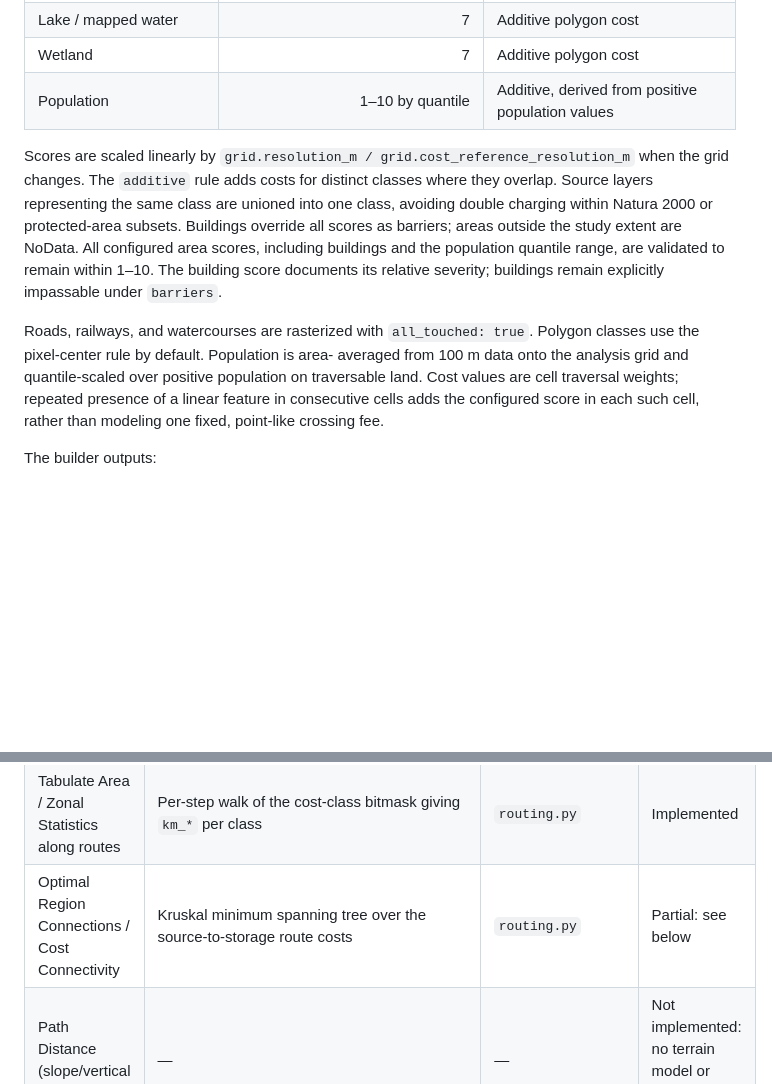
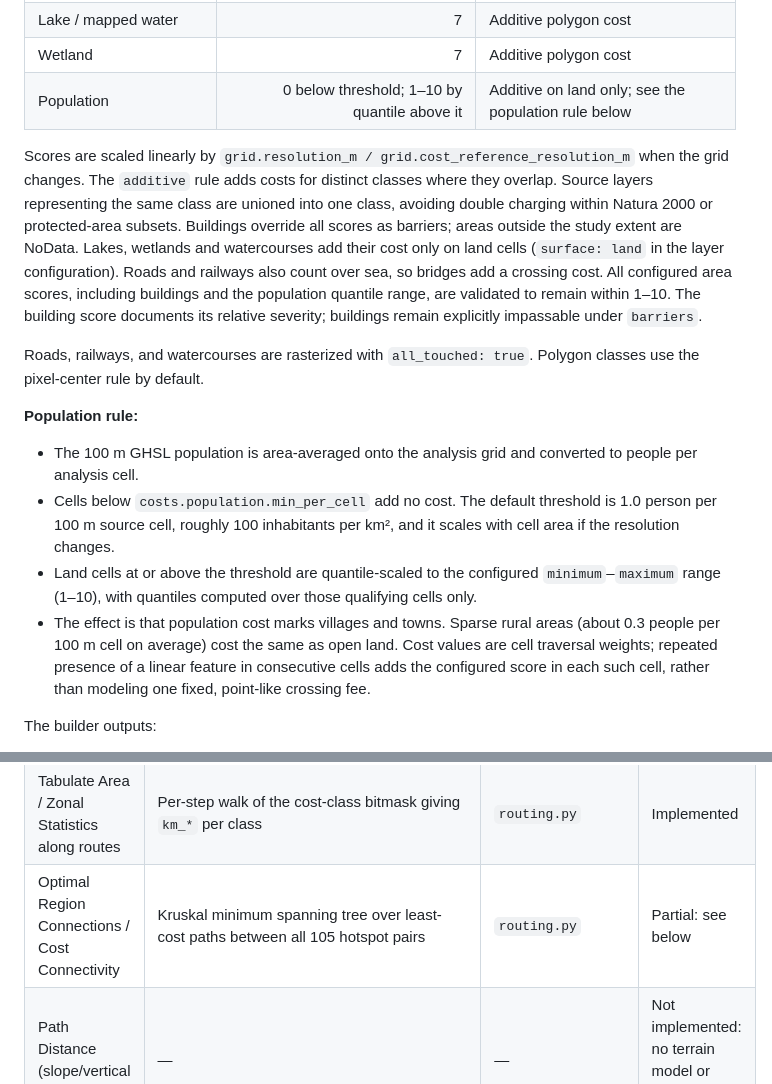
Before and after one commit to Autonom664/CO2, a Markdown page: docs/method.md, 2 parts joined by grey strips. Rendered like a GitHub page; blank space fills up the shorter version.

```diff
--- a/docs/method.md
+++ b/docs/method.md
@@ -29,22 +34,36 @@ They use the requested placeholder classes:
 | Watercourse crossing | 4 | Additive linear-feature cost |
 | Lake / mapped water | 7 | Additive polygon cost |
 | Wetland | 7 | Additive polygon cost |
-| Population | 1–10 by quantile | Additive, derived from positive population values |
+| Population | 0 below threshold; 1–10 by quantile above it | Additive on land only; see the population rule below |
 
 Scores are scaled linearly by `grid.resolution_m /
 grid.cost_reference_resolution_m` when the grid changes. The `additive` rule
 adds costs for distinct classes where they overlap. Source layers representing
 the same class are unioned into one class, avoiding double charging within
 Natura 2000 or protected-area subsets. Buildings override all scores as
-barriers; areas outside the study extent are NoData.
+barriers; areas outside the study extent are NoData. Lakes, wetlands and
+watercourses add their cost only on land cells (`surface: land` in the
+layer configuration). Roads and railways also count over sea, so bridges
+add a crossing cost.
 All configured area scores, including buildings and the population quantile
 range, are validated to remain within 1–10. The building score documents its
 relative severity; buildings remain explicitly impassable under `barriers`.
 
 Roads, railways, and watercourses are rasterized with `all_touched: true`.
-Polygon classes use the pixel-center rule by default. Population is area-
-averaged from 100 m data onto the analysis grid and quantile-scaled over
-positive population on traversable land. Cost values are cell traversal
+Polygon classes use the pixel-center rule by default.
+
+**Population rule:**
+- The 100 m GHSL population is area-averaged onto the analysis grid and
+  converted to people per analysis cell.
+- Cells below `costs.population.min_per_cell` add no cost. The default
+  threshold is 1.0 person per 100 m source cell, roughly 100 inhabitants
+  per km², and it scales with cell area if the resolution changes.
+- Land cells at or above the threshold are quantile-scaled to the configured
+  `minimum`–`maximum` range (1–10), with quantiles computed over those
+  qualifying cells only.
+- The effect is that population cost marks villages and towns. Sparse rural
+  areas (about 0.3 people per 100 m cell on average) cost the same as open
+  land. Cost values are cell traversal
 weights; repeated presence of a linear feature in consecutive cells adds the
 configured score in each such cell, rather than modeling one fixed, point-like
 crossing fee.
@@ -129,7 +159,7 @@ Status: **Implemented** means the open workflow runs in this repository;
 | Cost Distance / Distance Accumulation | `skimage.graph.MCP_Geometric.find_costs`, one run per source | `routing.py` | Implemented |
 | Cost Back Link / Cost Path / Optimal Path As Line | `MCP_Geometric.traceback` to each storage cell, written as GeoJSON lines | `routing.py` | Implemented |
 | Tabulate Area / Zonal Statistics along routes | Per-step walk of the cost-class bitmask giving `km_*` per class | `routing.py` | Implemented |
-| Optimal Region Connections / Cost Connectivity | Kruskal minimum spanning tree over the source-to-storage route costs | `routing.py` | Partial: see below |
+| Optimal Region Connections / Cost Connectivity | Kruskal minimum spanning tree over least-cost paths between all 105 hotspot pairs | `routing.py` | Partial: see below |
 | Path Distance (slope/vertical factor) | — | — | Not implemented: no terrain model or bathymetry yet |
 | Cost Corridor | Sum of two cost-distance rasters | — | Not implemented: would show near-optimal alternative corridors |
 | Simplify Line (web display) | Shapely `simplify` (`web.route_simplify_m`, default 25 m) before publishing | `build_web.py` | Implemented |
```
Also changed, not shown: other parts of docs/method.md (+44 -21 lines).
